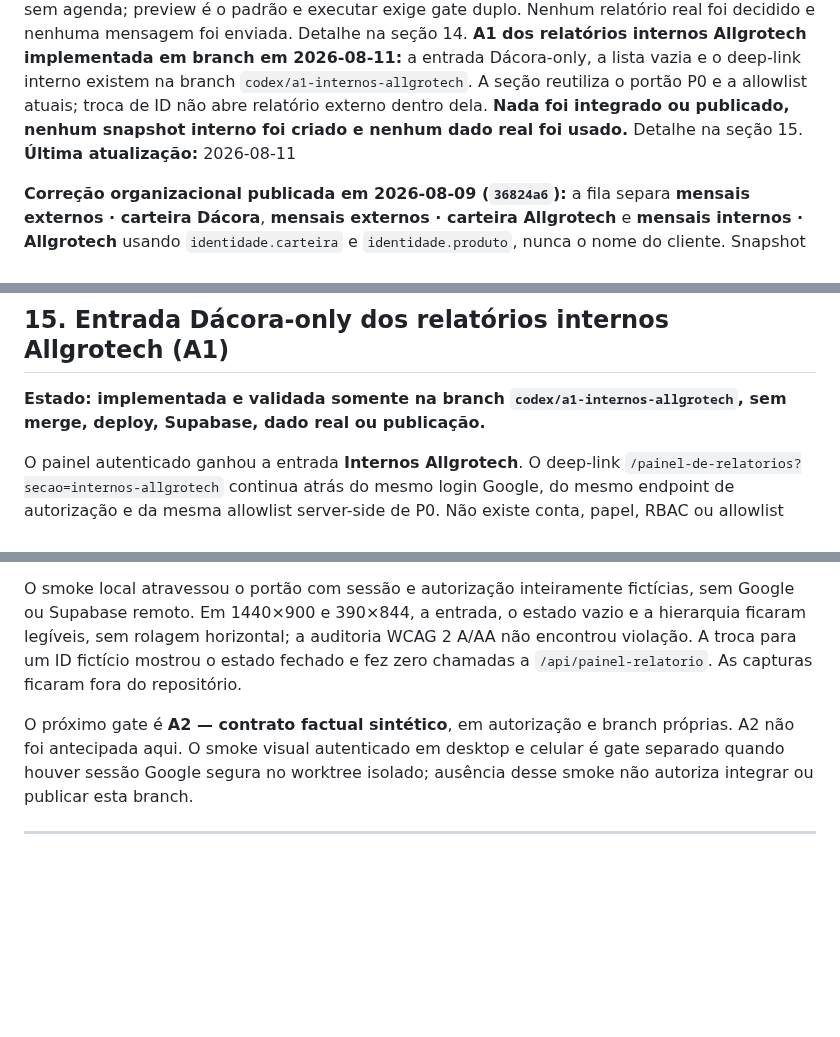
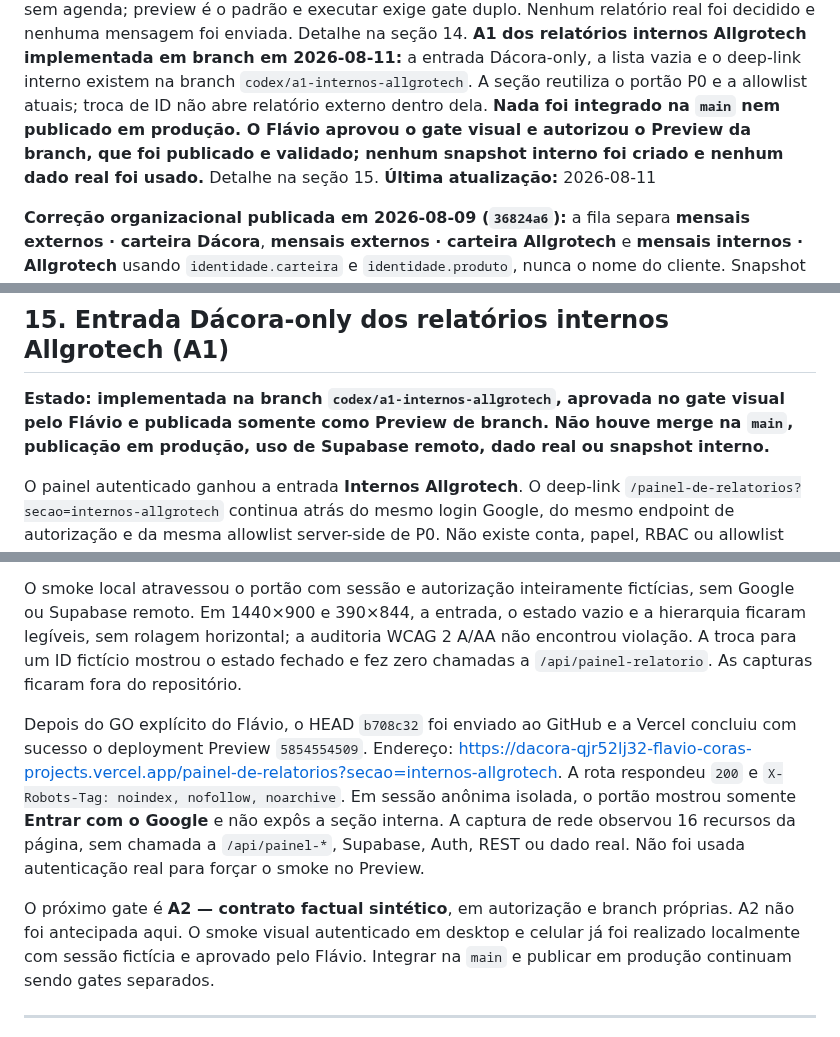
Before and after one commit to flacora-projetos/dacoraLP, a Markdown page: docs/PAINEL_PROGRESSO.md, 3 parts joined by grey strips. Rendered like a GitHub page; blank space fills up the shorter version.

Commit message:
docs(painel): registrar preview A1

```diff
--- a/docs/PAINEL_PROGRESSO.md
+++ b/docs/PAINEL_PROGRESSO.md
@@ -48,7 +48,9 @@ relatório real foi decidido e nenhuma mensagem foi enviada. Detalhe na seção
 a entrada Dácora-only, a lista vazia e o deep-link interno existem na branch
 `codex/a1-internos-allgrotech`. A seção reutiliza o portão P0 e a allowlist
 atuais; troca de ID não abre relatório externo dentro dela. **Nada foi integrado
-ou publicado, nenhum snapshot interno foi criado e nenhum dado real foi usado.**
+na `main` nem publicado em produção. O Flávio aprovou o gate visual e autorizou
+o Preview da branch, que foi publicado e validado; nenhum snapshot interno foi
+criado e nenhum dado real foi usado.**
 Detalhe na seção 15.
 **Última atualização:** 2026-08-11
 
@@ -1298,9 +1300,10 @@ efeito automático desta publicação.
 
 ## 15. Entrada Dácora-only dos relatórios internos Allgrotech (A1)
 
-**Estado: implementada e validada somente na branch
-`codex/a1-internos-allgrotech`, sem merge, deploy, Supabase, dado real ou
-publicação.**
+**Estado: implementada na branch `codex/a1-internos-allgrotech`, aprovada no
+gate visual pelo Flávio e publicada somente como Preview de branch. Não houve
+merge na `main`, publicação em produção, uso de Supabase remoto, dado real ou
+snapshot interno.**
 
 O painel autenticado ganhou a entrada **Internos Allgrotech**. O deep-link
 `/painel-de-relatorios?secao=internos-allgrotech` continua atrás do mesmo login
@@ -1340,10 +1343,19 @@ auditoria WCAG 2 A/AA não encontrou violação. A troca para um ID fictício
 mostrou o estado fechado e fez zero chamadas a `/api/painel-relatorio`. As
 capturas ficaram fora do repositório.
 
+Depois do GO explícito do Flávio, o HEAD `b708c32` foi enviado ao GitHub e a
+Vercel concluiu com sucesso o deployment Preview `5854554509`. Endereço:
+<https://dacora-qjr52lj32-flavio-coras-projects.vercel.app/painel-de-relatorios?secao=internos-allgrotech>.
+A rota respondeu `200` e `X-Robots-Tag: noindex, nofollow, noarchive`. Em sessão
+anônima isolada, o portão mostrou somente **Entrar com o Google** e não expôs a
+seção interna. A captura de rede observou 16 recursos da página, sem chamada a
+`/api/painel-*`, Supabase, Auth, REST ou dado real. Não foi usada autenticação
+real para forçar o smoke no Preview.
+
 O próximo gate é **A2 — contrato factual sintético**, em autorização e branch
 próprias. A2 não foi antecipada aqui. O smoke visual autenticado em desktop e
-celular é gate separado quando houver sessão Google segura no worktree isolado;
-ausência desse smoke não autoriza integrar ou publicar esta branch.
+celular já foi realizado localmente com sessão fictícia e aprovado pelo Flávio.
+Integrar na `main` e publicar em produção continuam sendo gates separados.
 
 ---
 
```
Also changed, not shown: other parts of docs/PAINEL_PROGRESSO.md (+1 -1 lines).
